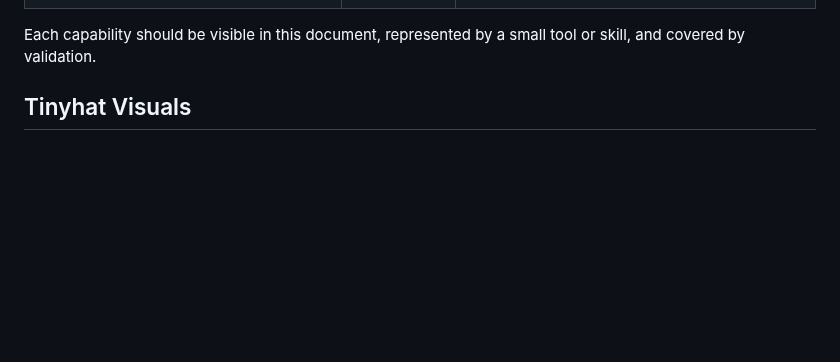
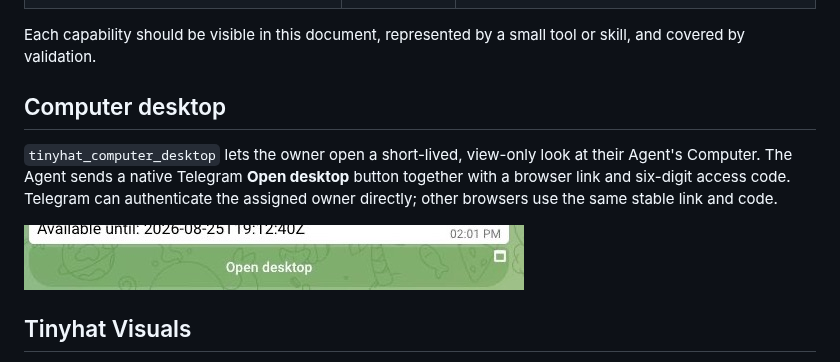
Before and after one commit to tinyhat-ai/tinyhat, a Markdown page: docs/capabilities.md, the part around the change. GitHub-like rendering; pictures changed too: docs/assets/computer-desktop/telegram-open-desktop-button.jpg (added); blank space fills up the shorter version.

Commit message:
docs(plugin): show desktop button

```diff
--- a/docs/capabilities.md
+++ b/docs/capabilities.md
@@ -33,6 +33,16 @@ The current capability list is intentionally small.
 
 Each capability should be visible in this document, represented by a small
 tool or skill, and covered by validation.
+
+## Computer desktop
+
+`tinyhat_computer_desktop` lets the owner open a short-lived, view-only look at
+their Agent's Computer. The Agent sends a native Telegram **Open desktop**
+button together with a browser link and six-digit access code. Telegram can
+authenticate the assigned owner directly; other browsers use the same stable
+link and code.
+
+![Native Telegram Open desktop button](assets/computer-desktop/telegram-open-desktop-button.jpg)
 
 ## Tinyhat Visuals
 
```
